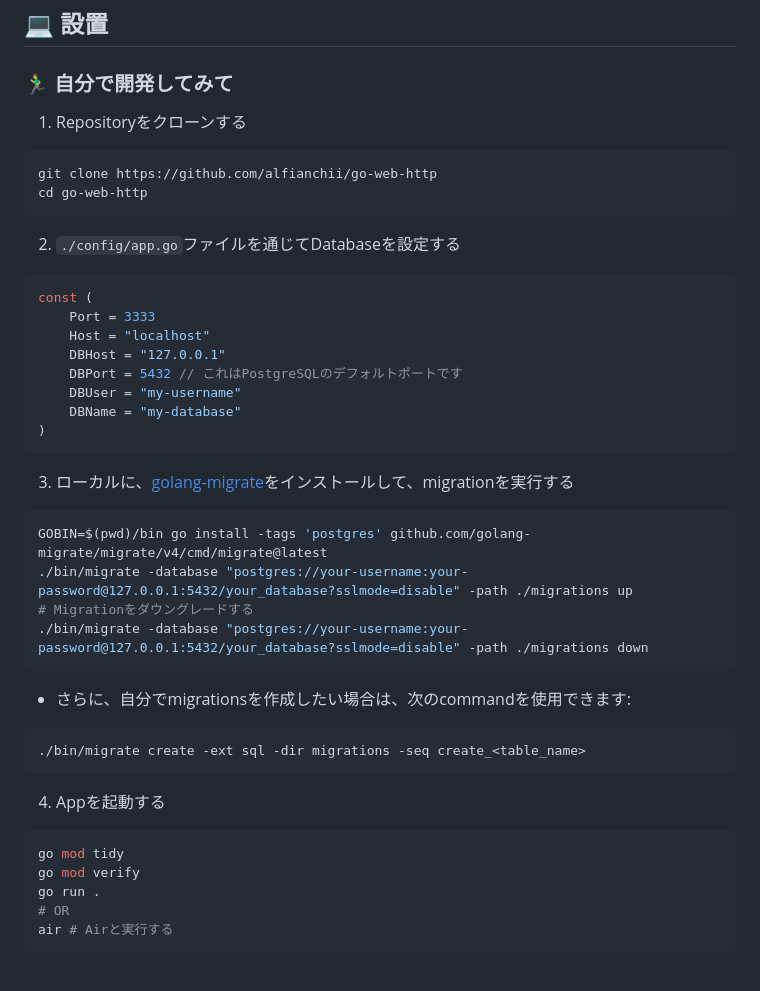
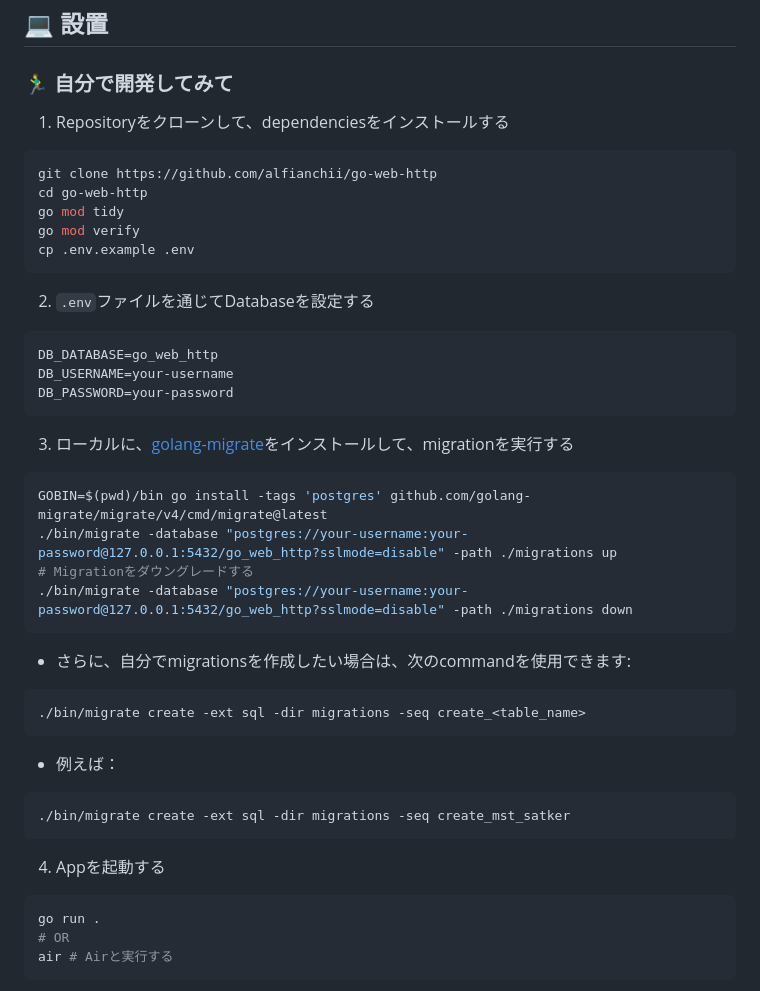
Before and after one commit to alfianchii/go-web-http, a Markdown page: readme.md, the part around one of its changes. Rendered like a GitHub page.

Commit message:
readme(jp): `.env` file config

````diff
--- a/readme.md
+++ b/readme.md
@@ -60,42 +61,41 @@
 
 <h3 id="develop-yourself">🏃‍♂️ 自分で開発してみて</h3>
 
-1. Repositoryをクローンする
-
+1. Repositoryをクローンして、dependenciesをインストールする
 ```bash
 git clone https://github.com/alfianchii/go-web-http
 cd go-web-http
+go mod tidy
+go mod verify
+cp .env.example .env
 ```
 
-2. `./config/app.go`ファイルを通じてDatabaseを設定する
-```go
-const (
-	Port = 3333
-	Host = "localhost"
-	DBHost = "127.0.0.1"
-	DBPort = 5432 // これはPostgreSQLのデフォルトポートです
-	DBUser = "my-username"
-	DBName = "my-database"
-)
+2. `.env`ファイルを通じてDatabaseを設定する
+```bash
+DB_DATABASE=go_web_http
+DB_USERNAME=your-username
+DB_PASSWORD=your-password
 ```
 
 3. ローカルに、[golang-migrate](https://github.com/gorilla/websocket)をインストールして、migrationを実行する
 ```bash
 GOBIN=$(pwd)/bin go install -tags 'postgres' github.com/golang-migrate/migrate/v4/cmd/migrate@latest
-./bin/migrate -database "postgres://your-username:your-password@127.0.0.1:5432/your_database?sslmode=disable" -path ./migrations up
+./bin/migrate -database "postgres://your-username:your-password@127.0.0.1:5432/go_web_http?sslmode=disable" -path ./migrations up
 # Migrationをダウングレードする
-./bin/migrate -database "postgres://your-username:your-password@127.0.0.1:5432/your_database?sslmode=disable" -path ./migrations down
+./bin/migrate -database "postgres://your-username:your-password@127.0.0.1:5432/go_web_http?sslmode=disable" -path ./migrations down
 ```
 
 - さらに、自分でmigrationsを作成したい場合は、次のcommandを使用できます:
 ```bash
 ./bin/migrate create -ext sql -dir migrations -seq create_<table_name>
 ```
+- 例えば：
+```bash
+./bin/migrate create -ext sql -dir migrations -seq create_mst_satker
+```
 
 4. Appを起動する
 ```bash
-go mod tidy
-go mod verify
 go run .
 # OR
 air # Airと実行する
````
Also changed, not shown: other parts of readme.md (+1 -0 lines), en-readme.md (+0 -1 lines).
